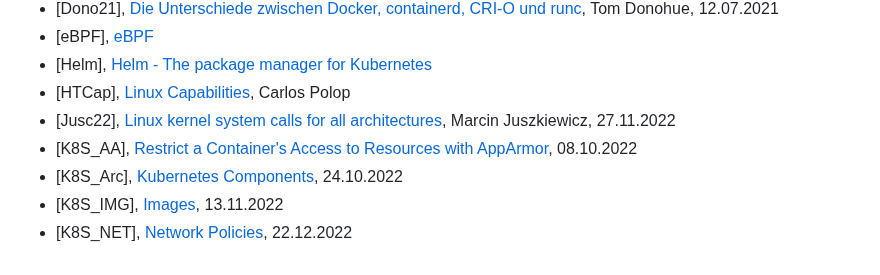
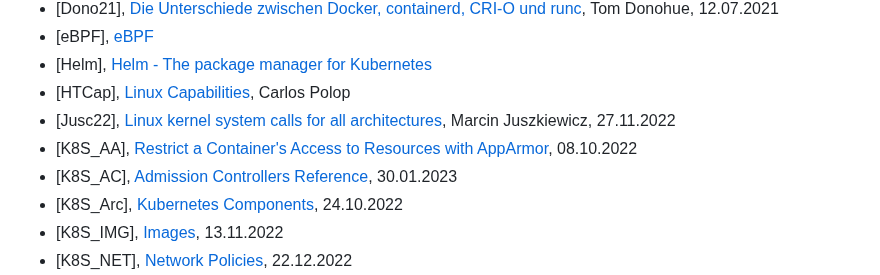
Before and after one commit to brunofight/ContainerSecurity, a Markdown page: Doc/90_Quellen.md, the part around the change. Rendered like a GitHub page.

```diff
--- a/Doc/90_Quellen.md
+++ b/Doc/90_Quellen.md
@@ -17,6 +17,7 @@
 - [HTCap], [Linux Capabilities](https://book.hacktricks.xyz/linux-hardening/privilege-escalation/linux-capabilities), Carlos Polop
 - [Jusc22], [Linux kernel system calls for all architectures](https://marcin.juszkiewicz.com.pl/download/tables/syscalls.html), Marcin Juszkiewicz, 27.11.2022
 - [K8S_AA], [Restrict a Container's Access to Resources with AppArmor](https://kubernetes.io/docs/tutorials/security/apparmor/), 08.10.2022
+- [K8S_AC], [Admission Controllers Reference](https://kubernetes.io/docs/reference/access-authn-authz/admission-controllers/), 30.01.2023
 - [K8S_Arc], [Kubernetes Components](https://kubernetes.io/docs/concepts/overview/components/), 24.10.2022
 - [K8S_IMG], [Images](https://kubernetes.io/docs/concepts/containers/images/), 13.11.2022
 - [K8S_NET], [Network Policies](https://kubernetes.io/docs/concepts/services-networking/network-policies/), 22.12.2022
```
